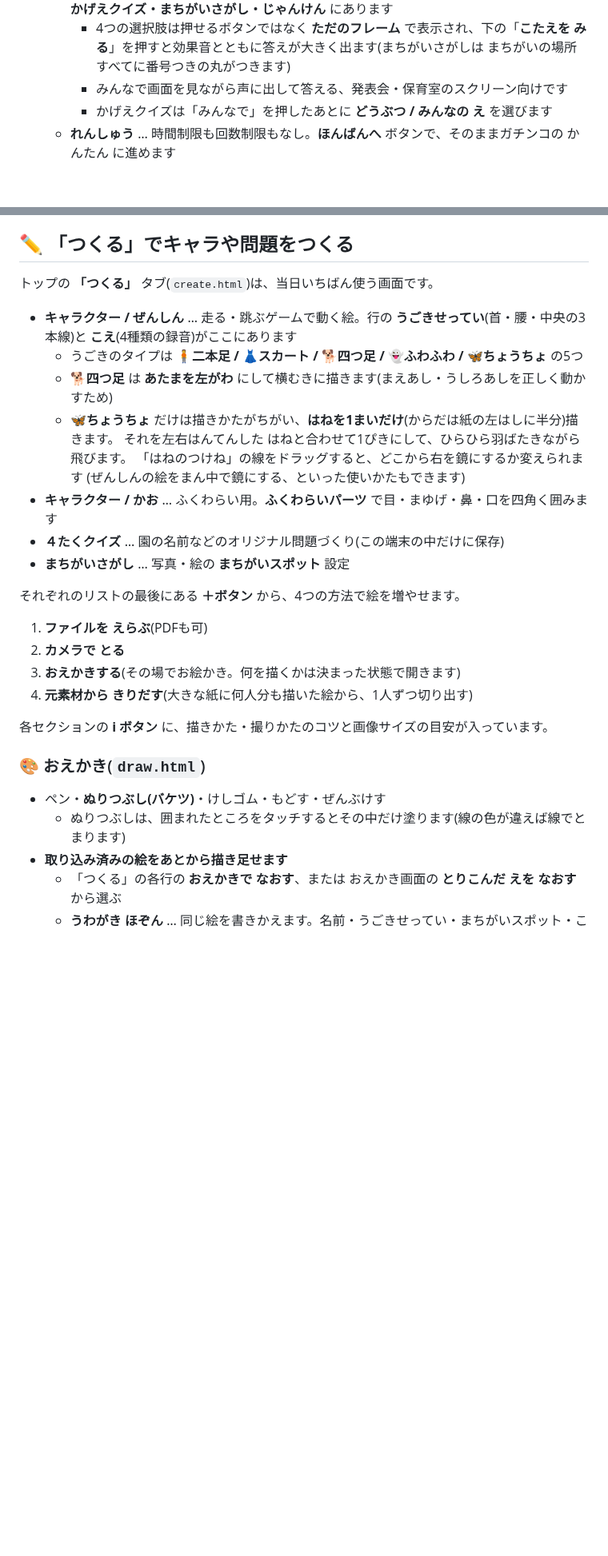
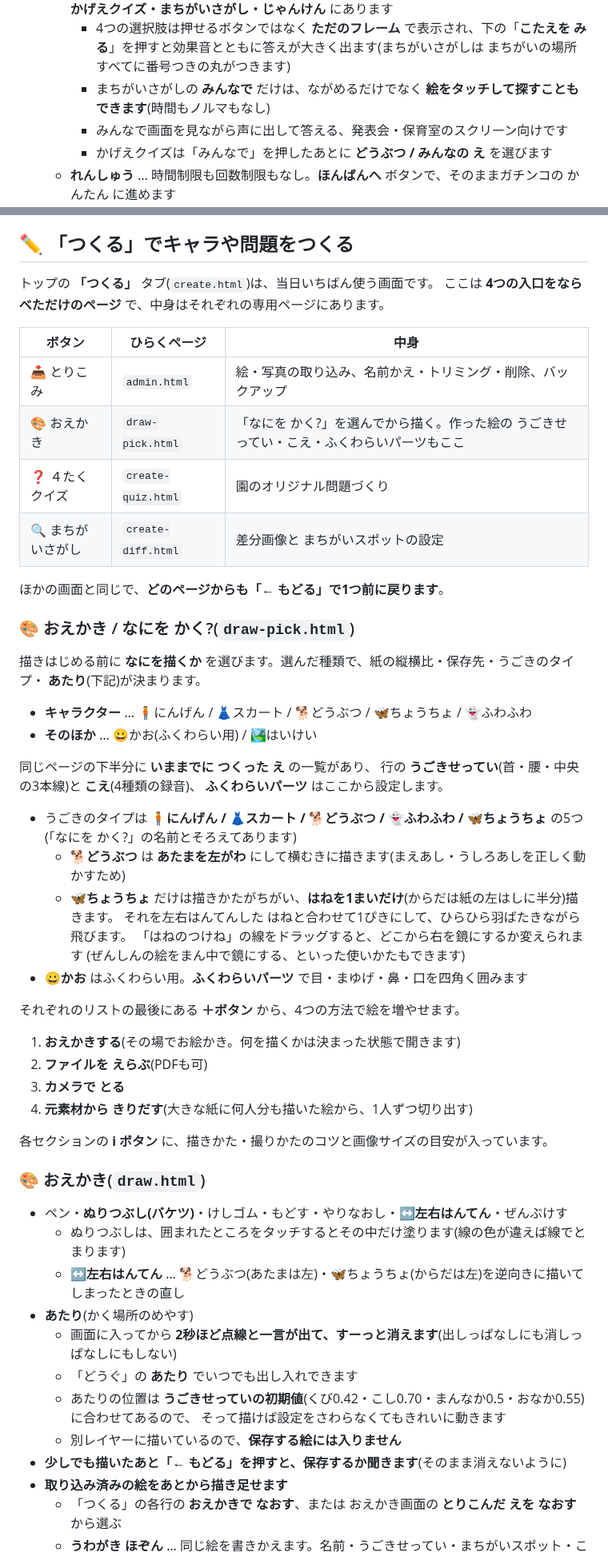
Before and after one commit to nuigurusho/hoiku, a Markdown page: README.md, 2 parts joined by grey strips. Shown at 80% size. GitHub-like rendering; blank space fills up the shorter version.

```diff
--- a/README.md
+++ b/README.md
@@ -28,6 +28,7 @@
 - **🌈ゆるふわ** … かちまけなし。ここに **れんしゅう**・**みんなで**・「2Pたいせん」・「みるだけ(オート)」が並びます
   - **みんなで**(黄色のボタン) … こたえを えらばずに みんなで ながめるモード。**4たくクイズ・かげえクイズ・まちがいさがし・じゃんけん** にあります
     - 4つの選択肢は押せるボタンではなく **ただのフレーム** で表示され、下の「**こたえを みる**」を押すと効果音とともに答えが大きく出ます(まちがいさがしは まちがいの場所すべてに番号つきの丸がつきます)
+    - まちがいさがしの **みんなで** だけは、ながめるだけでなく **絵をタッチして探すこともできます**(時間もノルマもなし)
     - みんなで画面を見ながら声に出して答える、発表会・保育室のスクリーン向けです
     - かげえクイズは「みんなで」を押したあとに **どうぶつ / みんなの え** を選びます
   - **れんしゅう** … 時間制限も回数制限もなし。**ほんばんへ** ボタンで、そのままガチンコの かんたん に進めます
@@ -189,31 +190,59 @@ iPadのSafariはページから画面を回せないので、そのときは「
 ## ✏️ 「つくる」でキャラや問題をつくる
 
 トップの **「つくる」** タブ(`create.html`)は、当日いちばん使う画面です。
+ここは **4つの入口をならべただけのページ** で、中身はそれぞれの専用ページにあります。
 
-- **キャラクター / ぜんしん** … 走る・跳ぶゲームで動く絵。行の **うごきせってい**(首・腰・中央の3本線)と **こえ**(4種類の録音)がここにあります
-  - うごきのタイプは **🧍二本足 / 👗スカート / 🐕四つ足 / 👻ふわふわ / 🦋ちょうちょ** の5つ
-  - 🐕**四つ足** は **あたまを左がわ** にして横むきに描きます(まえあし・うしろあしを正しく動かすため)
+| ボタン | ひらくページ | 中身 |
+|---|---|---|
+| 📥 とりこみ | `admin.html` | 絵・写真の取り込み、名前かえ・トリミング・削除、バックアップ |
+| 🎨 おえかき | `draw-pick.html` | 「なにを かく?」を選んでから描く。作った絵の うごきせってい・こえ・ふくわらいパーツもここ |
+| ❓ ４たくクイズ | `create-quiz.html` | 園のオリジナル問題づくり |
+| 🔍 まちがいさがし | `create-diff.html` | 差分画像と まちがいスポットの設定 |
+
+ほかの画面と同じで、**どのページからも「← もどる」で1つ前に戻ります**。
+
+### 🎨 おえかき / なにを かく?(`draw-pick.html`)
+
+描きはじめる前に **なにを描くか** を選びます。選んだ種類で、紙の縦横比・保存先・うごきのタイプ・
+**あたり**(下記)が決まります。
+
+- **キャラクター** … 🧍にんげん / 👗スカート / 🐕どうぶつ / 🦋ちょうちょ / 👻ふわふわ
+- **そのほか** … 😀かお(ふくわらい用) / 🏞️はいけい
+
+同じページの下半分に **いままでに つくった え** の一覧があり、
+行の **うごきせってい**(首・腰・中央の3本線)と **こえ**(4種類の録音)、
+**ふくわらいパーツ** はここから設定します。
+
+- うごきのタイプは **🧍にんげん / 👗スカート / 🐕どうぶつ / 👻ふわふわ / 🦋ちょうちょ** の5つ
+  (「なにを かく?」の名前とそろえてあります)
+  - 🐕**どうぶつ** は **あたまを左がわ** にして横むきに描きます(まえあし・うしろあしを正しく動かすため)
   - 🦋**ちょうちょ** だけは描きかたがちがい、**はねを1まいだけ**(からだは紙の左はしに半分)描きます。
     それを左右はんてんした はねと合わせて1ぴきにして、ひらひら羽ばたきながら飛びます。
     「はねのつけね」の線をドラッグすると、どこから右を鏡にするか変えられます
     (ぜんしんの絵をまん中で鏡にする、といった使いかたもできます)
-- **キャラクター / かお** … ふくわらい用。**ふくわらいパーツ** で目・まゆげ・鼻・口を四角く囲みます
-- **４たくクイズ** … 園の名前などのオリジナル問題づくり(この端末の中だけに保存)
-- **まちがいさがし** … 写真・絵の **まちがいスポット** 設定
+- 😀**かお** はふくわらい用。**ふくわらいパーツ** で目・まゆげ・鼻・口を四角く囲みます
 
 それぞれのリストの最後にある **＋ボタン** から、4つの方法で絵を増やせます。
 
-1. **ファイルを えらぶ**(PDFも可)
-2. **カメラで とる**
-3. **おえかきする**(その場でお絵かき。何を描くかは決まった状態で開きます)
+1. **おえかきする**(その場でお絵かき。何を描くかは決まった状態で開きます)
+2. **ファイルを えらぶ**(PDFも可)
+3. **カメラで とる**
 4. **元素材から きりだす**(大きな紙に何人分も描いた絵から、1人ずつ切り出す)
 
 各セクションの **i ボタン** に、描きかた・撮りかたのコツと画像サイズの目安が入っています。
 
 ### 🎨 おえかき(`draw.html`)
 
-- ペン・**ぬりつぶし(バケツ)**・けしゴム・もどす・ぜんぶけす
+- ペン・**ぬりつぶし(バケツ)**・けしゴム・もどす・やりなおし・**↔左右はんてん**・ぜんぶけす
   - ぬりつぶしは、囲まれたところをタッチするとその中だけ塗ります(線の色が違えば線でとまります)
+  - **↔左右はんてん** … 🐕どうぶつ(あたまは左)・🦋ちょうちょ(からだは左)を逆向きに描いてしまったときの直し
+- **あたり**(かく場所のめやす)
+  - 画面に入ってから **2秒ほど点線と一言が出て、すーっと消えます**(出しっぱなしにも消しっぱなしにもしない)
+  - 「どうぐ」の **あたり** でいつでも出し入れできます
+  - あたりの位置は **うごきせっていの初期値**(くび0.42・こし0.70・まんなか0.5・おなか0.55)に合わせてあるので、
+    そって描けば設定をさわらなくてもきれいに動きます
+  - 別レイヤーに描いているので、**保存する絵には入りません**
+- **少しでも描いたあと「← もどる」を押すと、保存するか聞きます**(そのまま消えないように)
 - **取り込み済みの絵をあとから描き足せます**
   - 「つくる」の各行の **おえかきで なおす**、または おえかき画面の **とりこんだ えを なおす** から選ぶ
   - **うわがき ほぞん** … 同じ絵を書きかえます。名前・うごきせってい・まちがいスポット・こえは そのまま残ります
```
Also changed, not shown: other parts of README.md (+4 -4 lines), notes/HANDOVER.md (+39 -7 lines).
